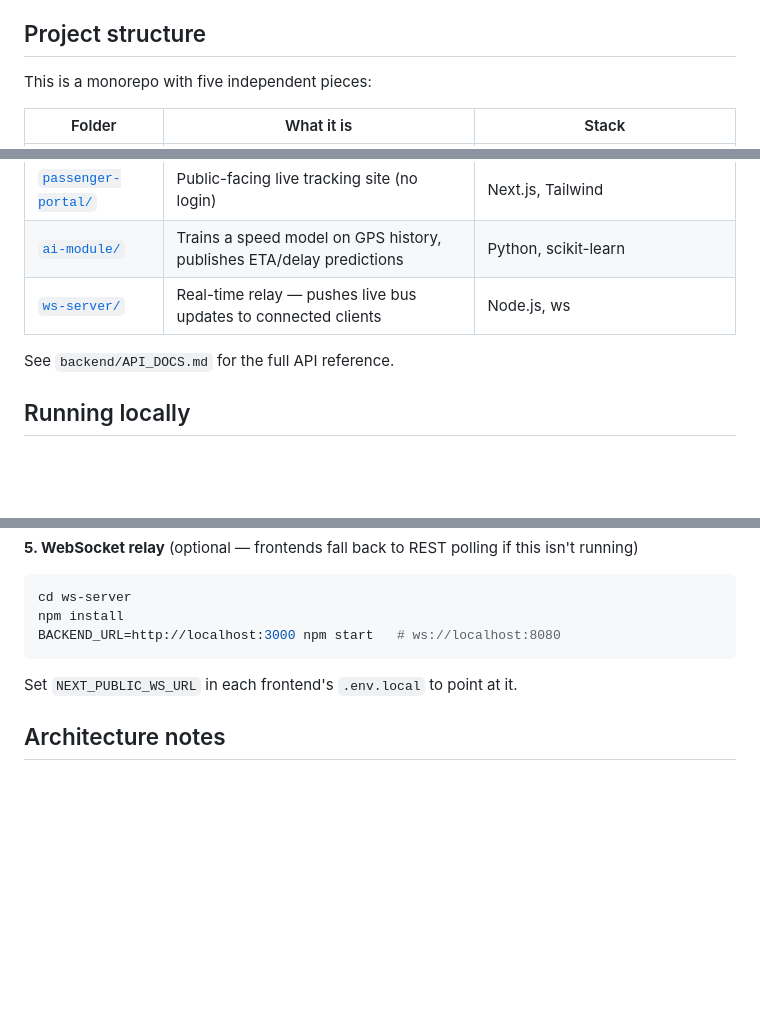
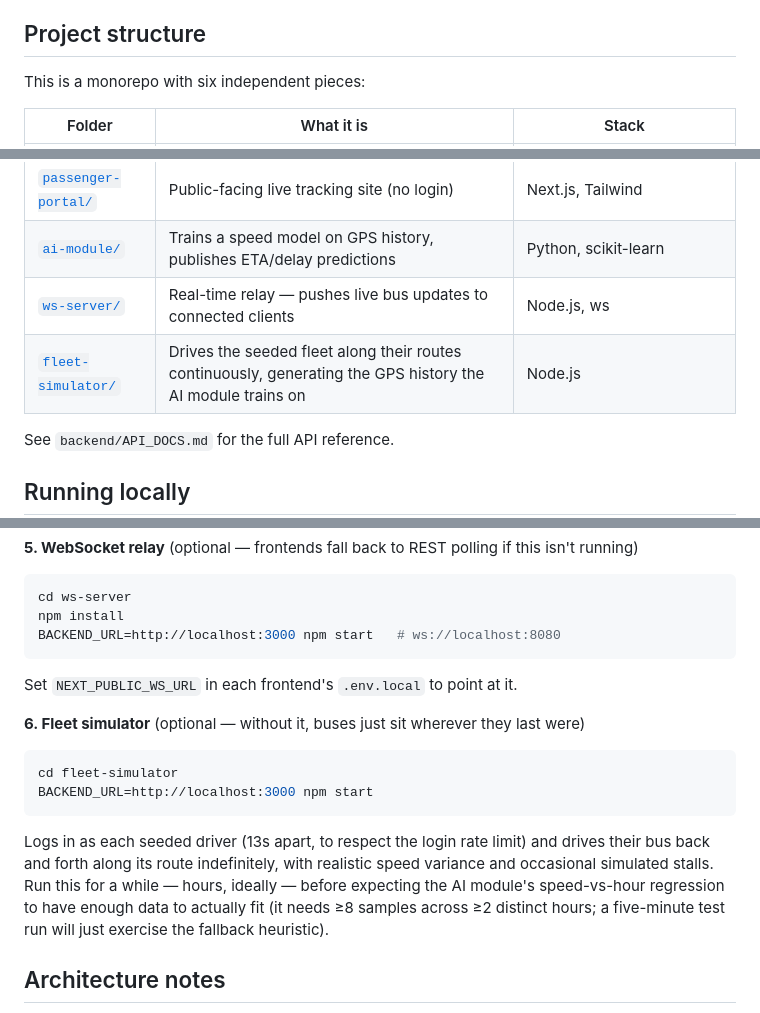
Before and after one commit to Abdullah001butt/ISB_METRO_SYSTEM, a Markdown page: README.md, 3 parts joined by grey strips. GitHub-like rendering; blank space fills up the shorter version.

Commit message:
Document fleet simulator in README

````diff
--- a/README.md
+++ b/README.md
@@ -6,7 +6,7 @@ built as a learning/demo project, not a production transit system.
 
 ## Project structure
 
-This is a monorepo with five independent pieces:
+This is a monorepo with six independent pieces:
 
 | Folder | What it is | Stack |
 |---|---|---|
@@ -15,6 +15,7 @@ This is a monorepo with five independent pieces:
 | [`passenger-portal/`](passenger-portal) | Public-facing live tracking site (no login) | Next.js, Tailwind |
 | [`ai-module/`](ai-module) | Trains a speed model on GPS history, publishes ETA/delay predictions | Python, scikit-learn |
 | [`ws-server/`](ws-server) | Real-time relay — pushes live bus updates to connected clients | Node.js, ws |
+| [`fleet-simulator/`](fleet-simulator) | Drives the seeded fleet along their routes continuously, generating the GPS history the AI module trains on | Node.js |
 
 See `backend/API_DOCS.md` for the full API reference.
 
@@ -70,6 +71,17 @@ BACKEND_URL=http://localhost:3000 npm start   # ws://localhost:8080
 ```
 Set `NEXT_PUBLIC_WS_URL` in each frontend's `.env.local` to point at it.
 
+**6. Fleet simulator** (optional — without it, buses just sit wherever they last were)
+```bash
+cd fleet-simulator
+BACKEND_URL=http://localhost:3000 npm start
+```
+Logs in as each seeded driver (13s apart, to respect the login rate limit) and drives their
+bus back and forth along its route indefinitely, with realistic speed variance and occasional
+simulated stalls. Run this for a while — hours, ideally — before expecting the AI module's
+speed-vs-hour regression to have enough data to actually fit (it needs ≥8 samples across ≥2
+distinct hours; a five-minute test run will just exercise the fallback heuristic).
+
 ## Architecture notes
 
 - **Real-time updates via a separate relay, not in-process WebSockets** — Vercel's serverless
````
